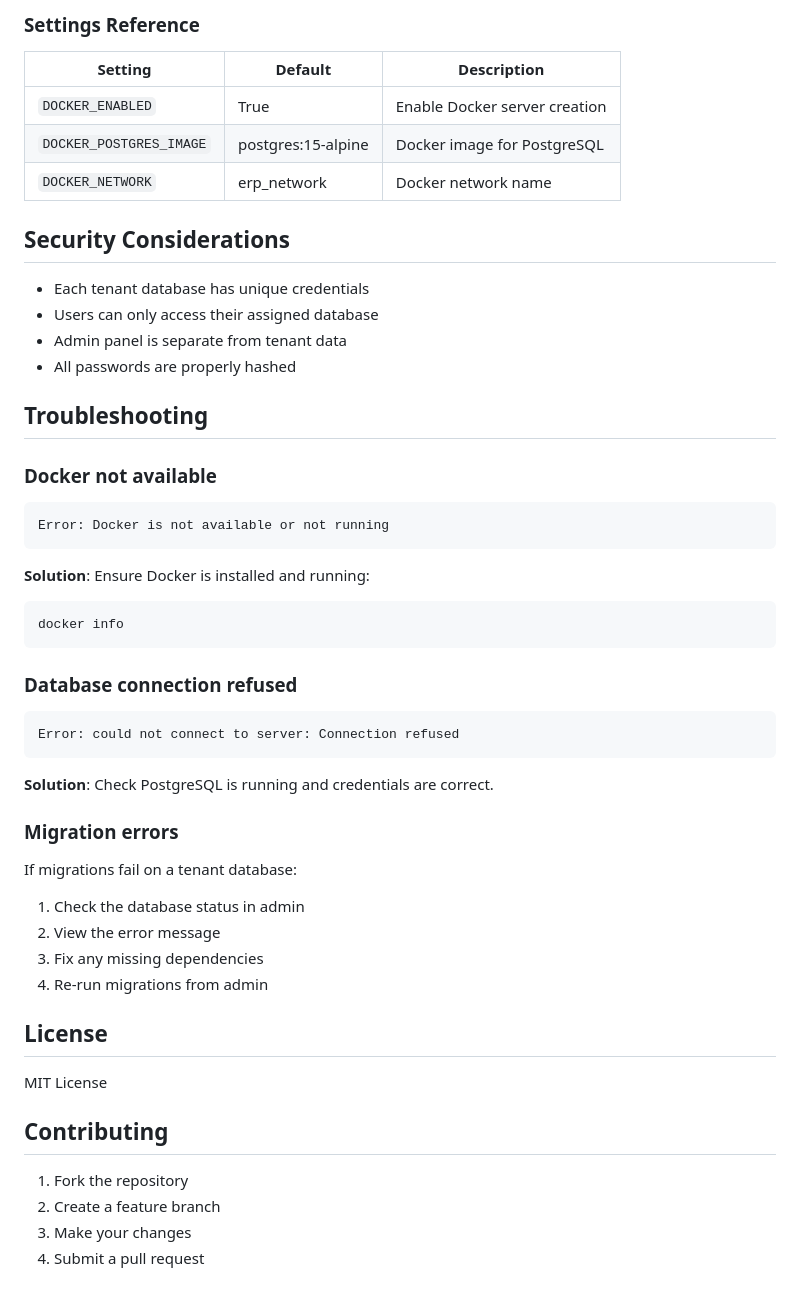
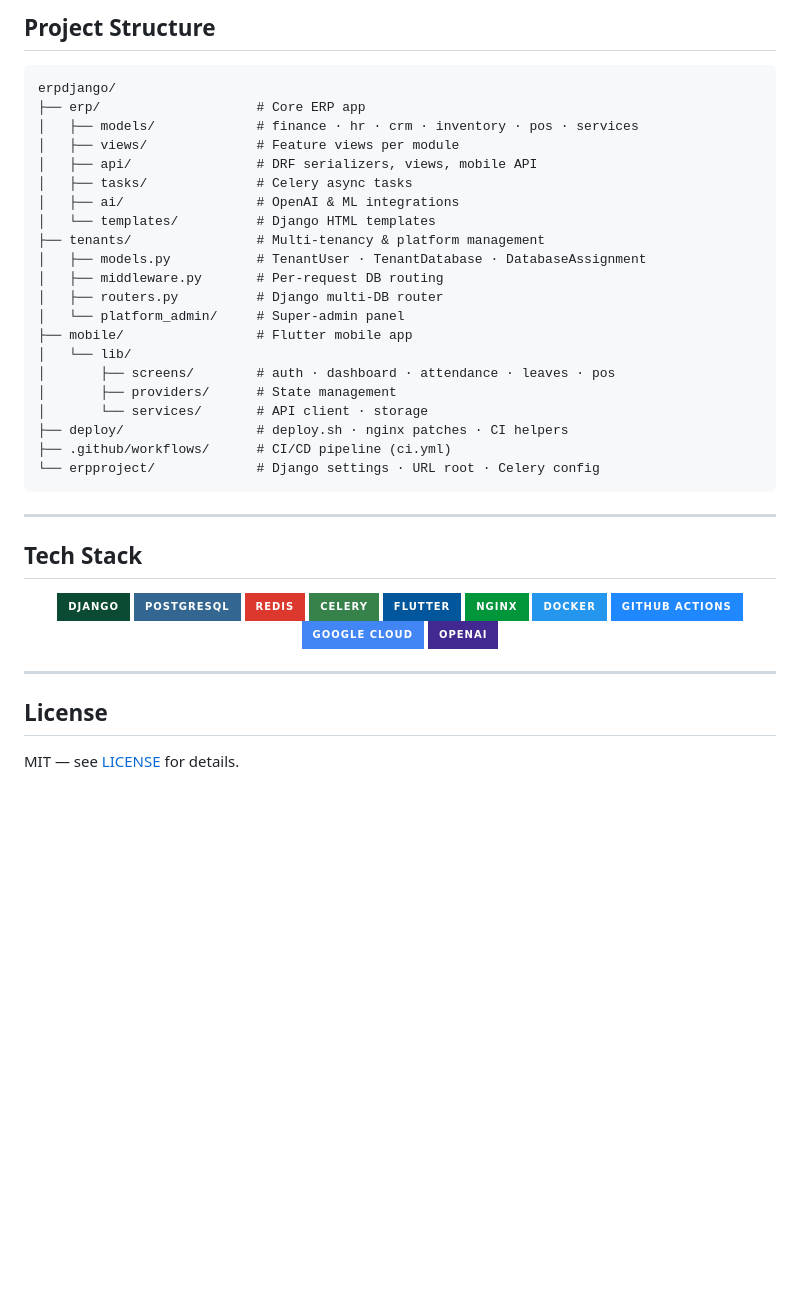
Before and after one commit to KuraimiKun/ERP, a Markdown page: README.md, the part around one of its changes. GitHub-like rendering; badges without logos; blank space fills up the shorter version.

````diff
--- a/README.md
+++ b/README.md
@@ -248,56 +296,51 @@ API authentication uses session or token authentication.
 
-### Settings Reference
-
-| Setting | Default | Description |
-|---------|---------|-------------|
-| `DOCKER_ENABLED` | True | Enable Docker server creation |
-| `DOCKER_POSTGRES_IMAGE` | postgres:15-alpine | Docker image for PostgreSQL |
-| `DOCKER_NETWORK` | erp_network | Docker network name |
-
-## Security Considerations
-
-- Each tenant database has unique credentials
-- Users can only access their assigned database
-- Admin panel is separate from tenant data
-- All passwords are properly hashed
-
-## Troubleshooting
-
-### Docker not available
+## Project Structure
 
 ```
-Error: Docker is not available or not running
+erpdjango/
+├── erp/                    # Core ERP app
+│   ├── models/             # finance · hr · crm · inventory · pos · services
+│   ├── views/              # Feature views per module
+│   ├── api/                # DRF serializers, views, mobile API
+│   ├── tasks/              # Celery async tasks
+│   ├── ai/                 # OpenAI & ML integrations
+│   └── templates/          # Django HTML templates
+├── tenants/                # Multi-tenancy & platform management
+│   ├── models.py           # TenantUser · TenantDatabase · DatabaseAssignment
+│   ├── middleware.py       # Per-request DB routing
+│   ├── routers.py          # Django multi-DB router
+│   └── platform_admin/     # Super-admin panel
+├── mobile/                 # Flutter mobile app
+│   └── lib/
+│       ├── screens/        # auth · dashboard · attendance · leaves · pos
+│       ├── providers/      # State management
+│       └── services/       # API client · storage
+├── deploy/                 # deploy.sh · nginx patches · CI helpers
+├── .github/workflows/      # CI/CD pipeline (ci.yml)
+└── erpproject/             # Django settings · URL root · Celery config
 ```
 
-**Solution**: Ensure Docker is installed and running:
-```bash
-docker info
-```
+---
 
-### Database connection refused
+## Tech Stack
 
-```
-Error: could not connect to server: Connection refused
-```
+<div align="center">
 
-**Solution**: Check PostgreSQL is running and credentials are correct.
+![Django](https://img.shields.io/badge/-Django-0C4B33?style=for-the-badge&logo=django&logoColor=white)
+![PostgreSQL](https://img.shields.io/badge/-PostgreSQL-336791?style=for-the-badge&logo=postgresql&logoColor=white)
+![Redis](https://img.shields.io/badge/-Redis-DC382D?style=for-the-badge&logo=redis&logoColor=white)
+![Celery](https://img.shields.io/badge/-Celery-37814A?style=for-the-badge&logo=celery&logoColor=white)
+![Flutter](https://img.shields.io/badge/-Flutter-02569B?style=for-the-badge&logo=flutter&logoColor=white)
+![Nginx](https://img.shields.io/badge/-Nginx-009639?style=for-the-badge&logo=nginx&logoColor=white)
+![Docker](https://img.shields.io/badge/-Docker-2496ED?style=for-the-badge&logo=docker&logoColor=white)
+![GitHub Actions](https://img.shields.io/badge/-GitHub_Actions-2088FF?style=for-the-badge&logo=github-actions&logoColor=white)
+![GCP](https://img.shields.io/badge/-Google_Cloud-4285F4?style=for-the-badge&logo=google-cloud&logoColor=white)
+![OpenAI](https://img.shields.io/badge/-OpenAI-412991?style=for-the-badge&logo=openai&logoColor=white)
 
-### Migration errors
+</div>
 
-If migrations fail on a tenant database:
-
-1. Check the database status in admin
-2. View the error message
-3. Fix any missing dependencies
-4. Re-run migrations from admin
+---
 
 ## License
 
-MIT License
-
-## Contributing
-
-1. Fork the repository
-2. Create a feature branch
-3. Make your changes
-4. Submit a pull request
+MIT — see [LICENSE](LICENSE) for details.
````
Also changed, not shown: other parts of README.md (+244 -196 lines).
